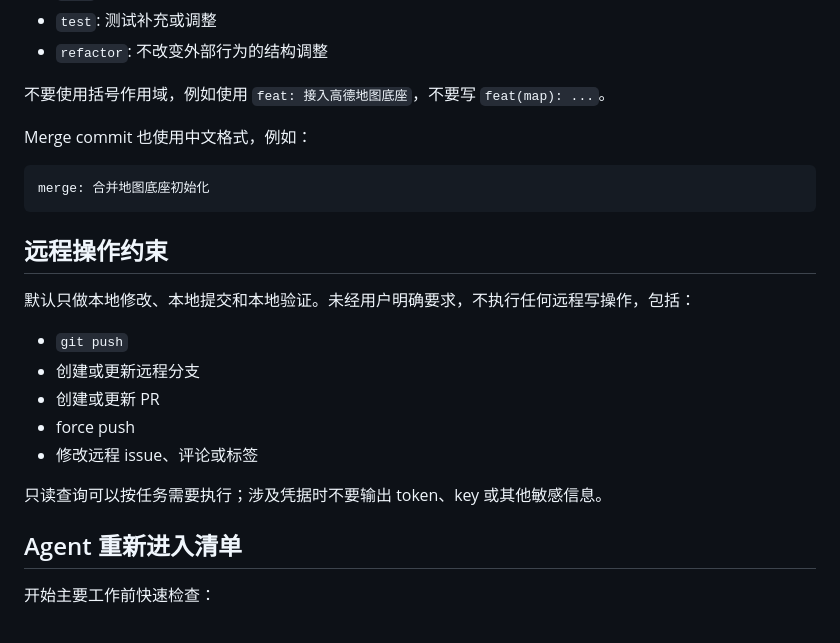
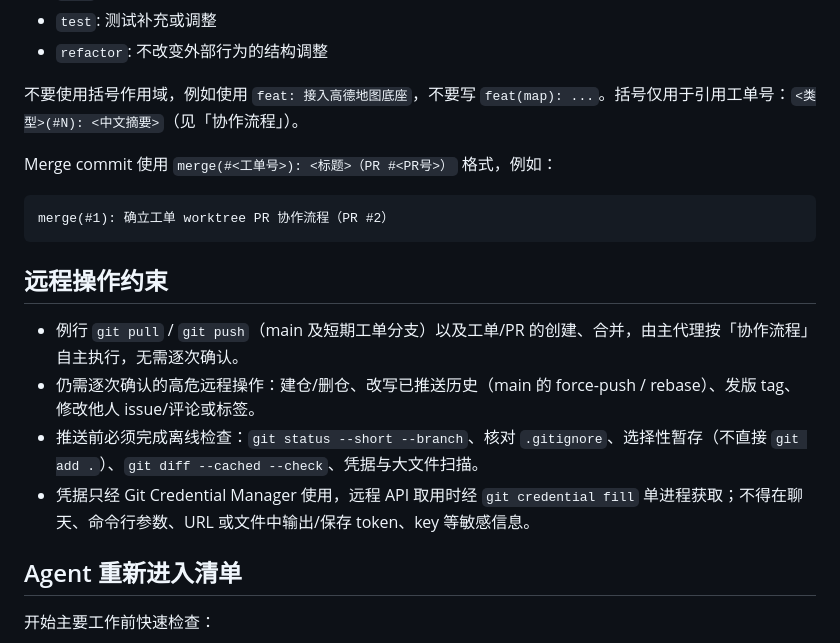
Before and after one commit to Rance2025/EnRoute, a Markdown page: AGENTS.md, the part around one of its changes. GitHub-like rendering.

Commit message:
docs(#1): 确立工单 worktree PR 协作流程与主代理调度制

````diff
--- a/AGENTS.md
+++ b/AGENTS.md
@@ -137,25 +165,20 @@ npm run build
 - `test`: 测试补充或调整
 - `refactor`: 不改变外部行为的结构调整
 
-不要使用括号作用域，例如使用 `feat: 接入高德地图底座`，不要写 `feat(map): ...`。
+不要使用括号作用域，例如使用 `feat: 接入高德地图底座`，不要写 `feat(map): ...`。括号仅用于引用工单号：`<类型>(#N): <中文摘要>`（见「协作流程」）。
 
-Merge commit 也使用中文格式，例如：
+Merge commit 使用 `merge(#<工单号>): <标题>（PR #<PR号>）` 格式，例如：
 
 ```text
-merge: 合并地图底座初始化
+merge(#1): 确立工单 worktree PR 协作流程（PR #2）
 ```
 
 ## 远程操作约束
 
-默认只做本地修改、本地提交和本地验证。未经用户明确要求，不执行任何远程写操作，包括：
-
-- `git push`
-- 创建或更新远程分支
-- 创建或更新 PR
-- force push
-- 修改远程 issue、评论或标签
-
-只读查询可以按任务需要执行；涉及凭据时不要输出 token、key 或其他敏感信息。
+- 例行 `git pull` / `git push`（main 及短期工单分支）以及工单/PR 的创建、合并，由主代理按「协作流程」自主执行，无需逐次确认。
+- 仍需逐次确认的高危远程操作：建仓/删仓、改写已推送历史（main 的 force-push / rebase）、发版 tag、修改他人 issue/评论或标签。
+- 推送前必须完成离线检查：`git status --short --branch`、核对 `.gitignore`、选择性暂存（不直接 `git add .`）、`git diff --cached --check`、凭据与大文件扫描。
+- 凭据只经 Git Credential Manager 使用，远程 API 取用时经 `git credential fill` 单进程获取；不得在聊天、命令行参数、URL 或文件中输出/保存 token、key 等敏感信息。
 
 ## Agent 重新进入清单
 
````
Also changed, not shown: other parts of AGENTS.md (+28 -0 lines).
